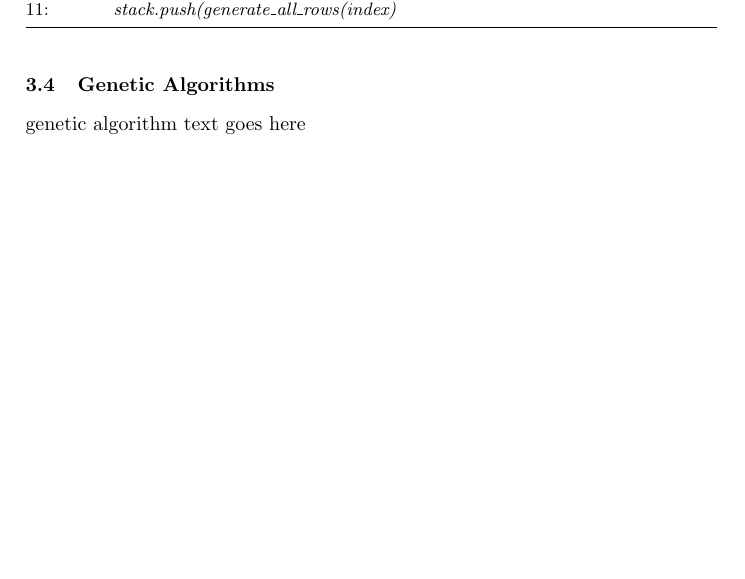
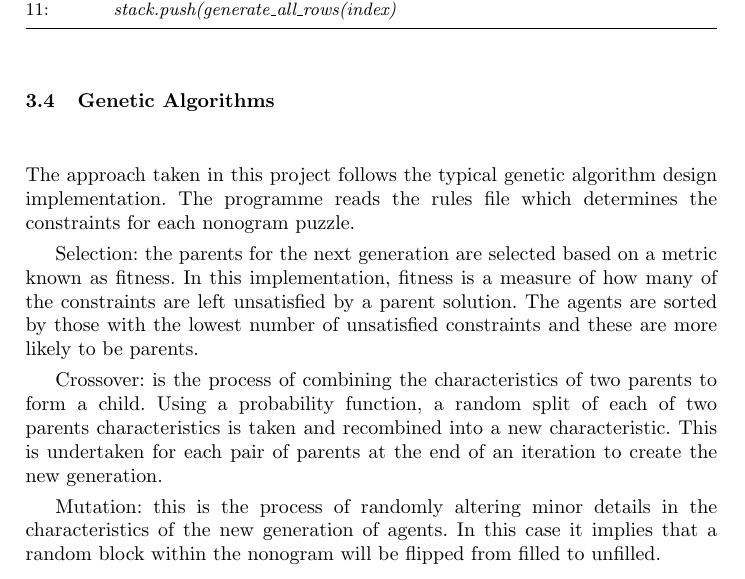
Before and after one commit to teiserse/cs7is2-project, a LaTeX document (report/report.tex): part of page 6 of 7 before the commit and part of page 6 of 8 after it, cut so that both start at the same text, the shorter picture padded with empty space. Compiled offline with pdfLaTeX.

Commit message:
Update report.tex

```diff
--- a/report/report.tex
+++ b/report/report.tex
@@ -126,7 +126,13 @@ The overall algorithm is shown below.
 \end{algorithm}
 
 \subsection{Genetic Algorithms}
-genetic algorithm text goes here
+The approach taken in this project follows the typical genetic algorithm design implementation. The programme reads the rules file which determines the constraints for each nonogram puzzle.
+
+Selection: the parents for the next generation are selected based on a metric known as fitness. In this implementation, fitness is a measure of how many of the constraints are left unsatisfied by a parent solution. The agents are sorted by those with the lowest number of unsatisfied constraints and these are more likely to be parents.
+
+Crossover: is the process of combining the characteristics of two parents to form a child. Using a probability function, a random split of each of two parents characteristics is taken and recombined into a new characteristic. This is undertaken for each pair of parents at the end of an iteration to create the new generation.
+
+Mutation: this is the process of randomly altering minor details in the characteristics of the new generation of agents. In this case it implies that a random block within the nonogram will be flipped from filled to unfilled.
 
 \section{Experimental Results}
 	This section should provide the details of the evaluation. Specifically:
```
